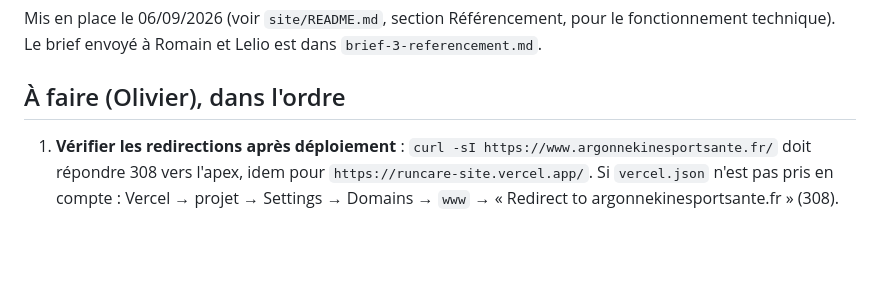
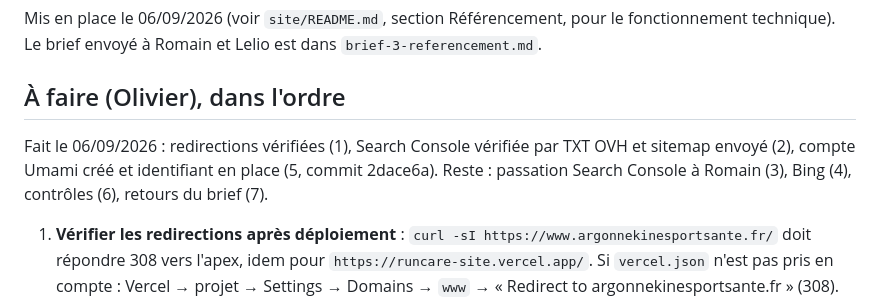
Before and after one commit to olivierhbh/runcare-site, a Markdown page: docs/seo-suivi.md, the part around the change. Rendered like a GitHub page; blank space fills up the shorter version.

```diff
--- a/docs/seo-suivi.md
+++ b/docs/seo-suivi.md
@@ -5,6 +5,10 @@ fonctionnement technique). Le brief envoyé à Romain et Lelio est dans
 `brief-3-referencement.md`.
 
 ## À faire (Olivier), dans l'ordre
+
+Fait le 06/09/2026 : redirections vérifiées (1), Search Console vérifiée par TXT OVH et
+sitemap envoyé (2), compte Umami créé et identifiant en place (5, commit 2dace6a).
+Reste : passation Search Console à Romain (3), Bing (4), contrôles (6), retours du brief (7).
 
 1. **Vérifier les redirections après déploiement** :
    `curl -sI https://www.argonnekinesportsante.fr/` doit répondre 308 vers l'apex,
```
Also changed, not shown: docs/brief-3-referencement.md (+5 -2 lines).
